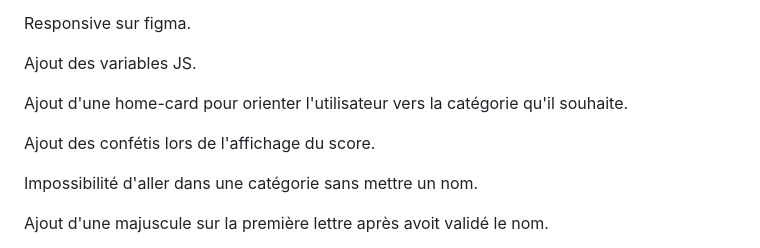
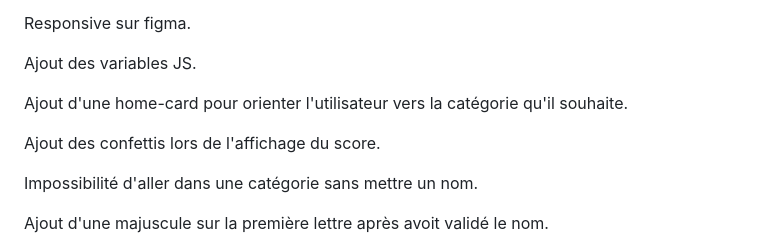
Before and after one commit to MellerinCharly/projet-quiz-nantes, a Markdown page: ReadME.md, the part around one of its changes. GitHub-like rendering.

```diff
--- a/ReadME.md
+++ b/ReadME.md
@@ -55,7 +55,7 @@ Ajout des variables JS.
 
 Ajout d'une home-card pour orienter l'utilisateur vers la catégorie qu'il souhaite.
 
-Ajout des confétis lors de l'affichage du score.
+Ajout des confettis lors de l'affichage du score.
 
 Impossibilité d'aller dans une catégorie sans mettre un nom.
 
```
Also changed, not shown: other parts of ReadME.md (+1 -1 lines).
